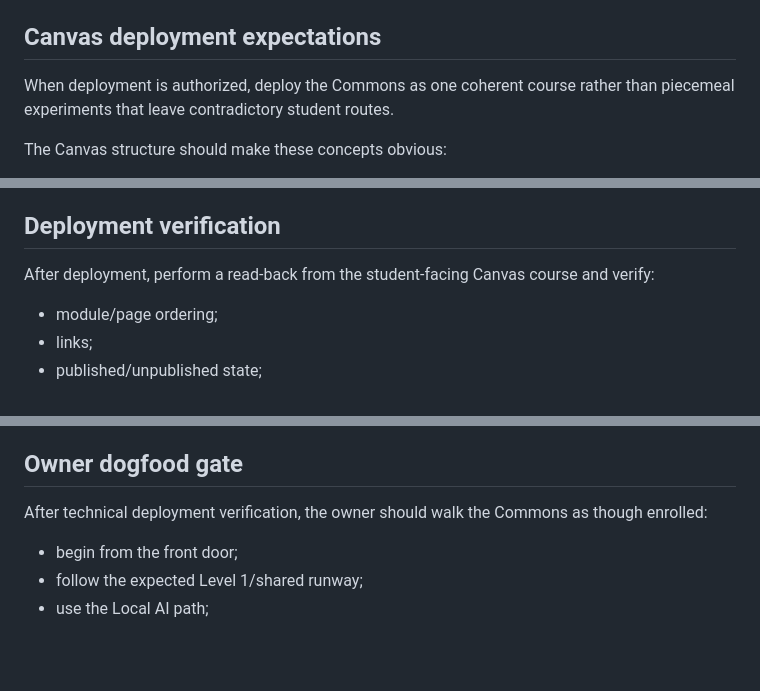
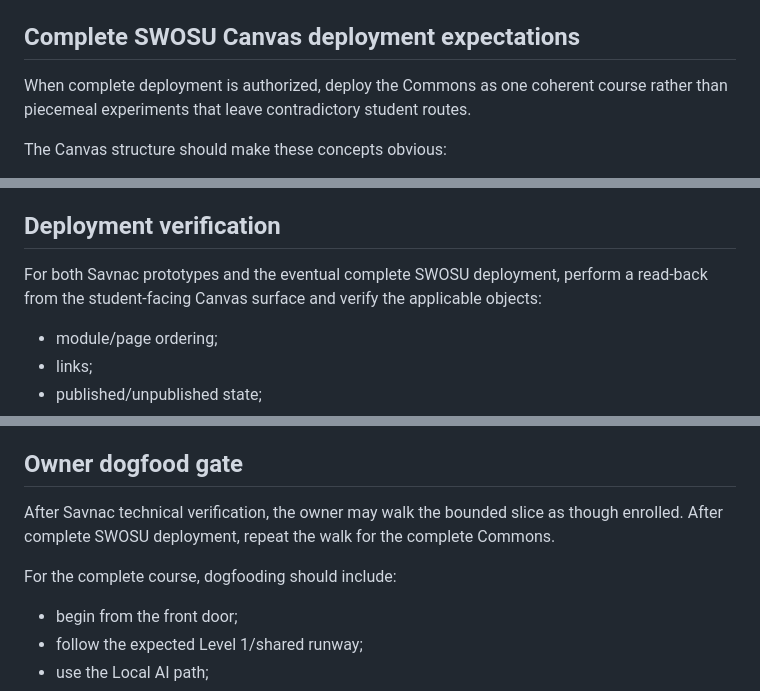
Before and after one commit to jeremy-evert/computing_commons, a Markdown page: docs/canvas-deployment-gate.md, 3 parts joined by grey strips. Rendered like a GitHub page; blank space fills up the shorter version.

```diff
--- a/docs/canvas-deployment-gate.md
+++ b/docs/canvas-deployment-gate.md
@@ -32,9 +70,9 @@ The Commons must have:
 - recovery paths for students who get stuck;
 - an adversarial review verdict of `READY FOR COMPUTING COMMONS CANVAS DEPLOYMENT`.
 
-## Canvas deployment expectations
+## Complete SWOSU Canvas deployment expectations
 
-When deployment is authorized, deploy the Commons as one coherent course rather than piecemeal experiments that leave contradictory student routes.
+When complete deployment is authorized, deploy the Commons as one coherent course rather than piecemeal experiments that leave contradictory student routes.
 
 The Canvas structure should make these concepts obvious:
 
@@ -61,7 +99,7 @@ Do not assume Canvas can or should synchronize grades between the Commons and ho
 
 ## Deployment verification
 
-After deployment, perform a read-back from the student-facing Canvas course and verify:
+For both Savnac prototypes and the eventual complete SWOSU deployment, perform a read-back from the student-facing Canvas surface and verify the applicable objects:
 
 - module/page ordering;
 - links;
@@ -77,7 +115,9 @@ After deployment, perform a read-back from the student-facing Canvas course and
 
 ## Owner dogfood gate
 
-After technical deployment verification, the owner should walk the Commons as though enrolled:
+After Savnac technical verification, the owner may walk the bounded slice as though enrolled. After complete SWOSU deployment, repeat the walk for the complete Commons.
+
+For the complete course, dogfooding should include:
 
 - begin from the front door;
 - follow the expected Level 1/shared runway;
```
Also changed, not shown: other parts of docs/canvas-deployment-gate.md (+43 -5 lines).
